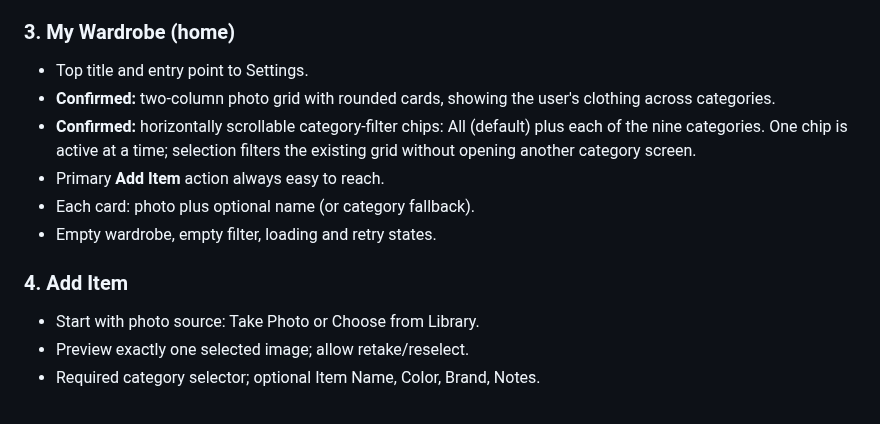
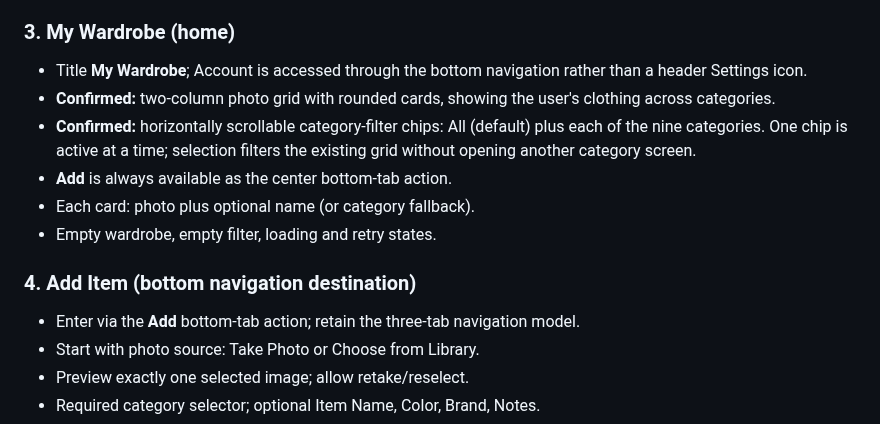
Before and after one commit to RoiSafran9/digital-wardrobe, a Markdown page: docs/SCREENS.md, the part around one of its changes. Drawn GitHub-style.

```diff
--- a/docs/SCREENS.md
+++ b/docs/SCREENS.md
@@ -23,14 +24,15 @@ Status: **Draft / screen planning** · Updated: 2026-10-15
 - On success, enter private wardrobe.
 
 ### 3. My Wardrobe (home)
-- Top title and entry point to Settings.
+- Title **My Wardrobe**; Account is accessed through the bottom navigation rather than a header Settings icon.
 - **Confirmed:** two-column photo grid with rounded cards, showing the user's clothing across categories.
 - **Confirmed:** horizontally scrollable category-filter chips: All (default) plus each of the nine categories. One chip is active at a time; selection filters the existing grid without opening another category screen.
-- Primary **Add Item** action always easy to reach.
+- **Add** is always available as the center bottom-tab action.
 - Each card: photo plus optional name (or category fallback).
 - Empty wardrobe, empty filter, loading and retry states.
 
-### 4. Add Item
+### 4. Add Item (bottom navigation destination)
+- Enter via the **Add** bottom-tab action; retain the three-tab navigation model.
 - Start with photo source: Take Photo or Choose from Library.
 - Preview exactly one selected image; allow retake/reselect.
 - Required category selector; optional Item Name, Color, Brand, Notes.
```
Also changed, not shown: other parts of docs/SCREENS.md (+22 -12 lines).
